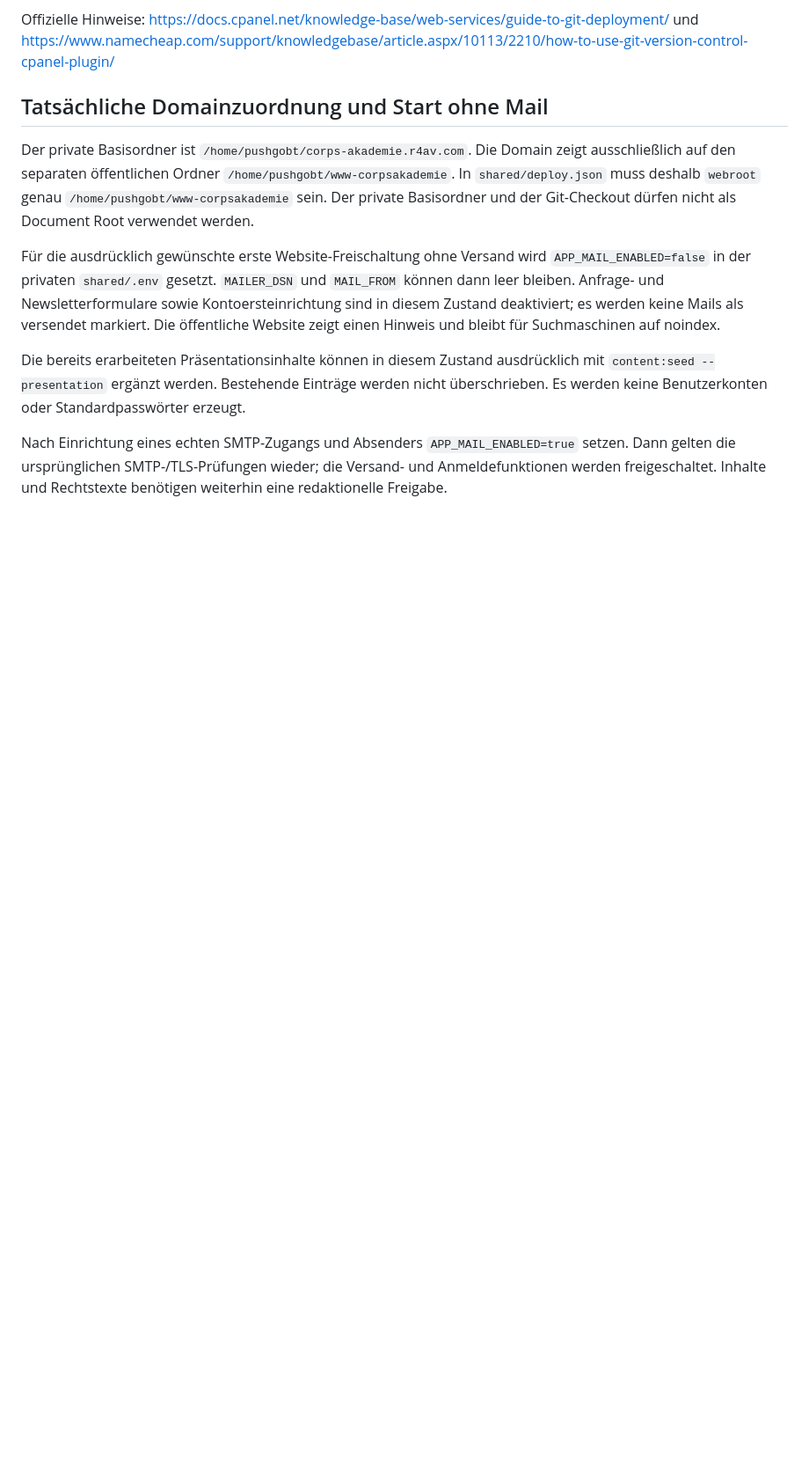
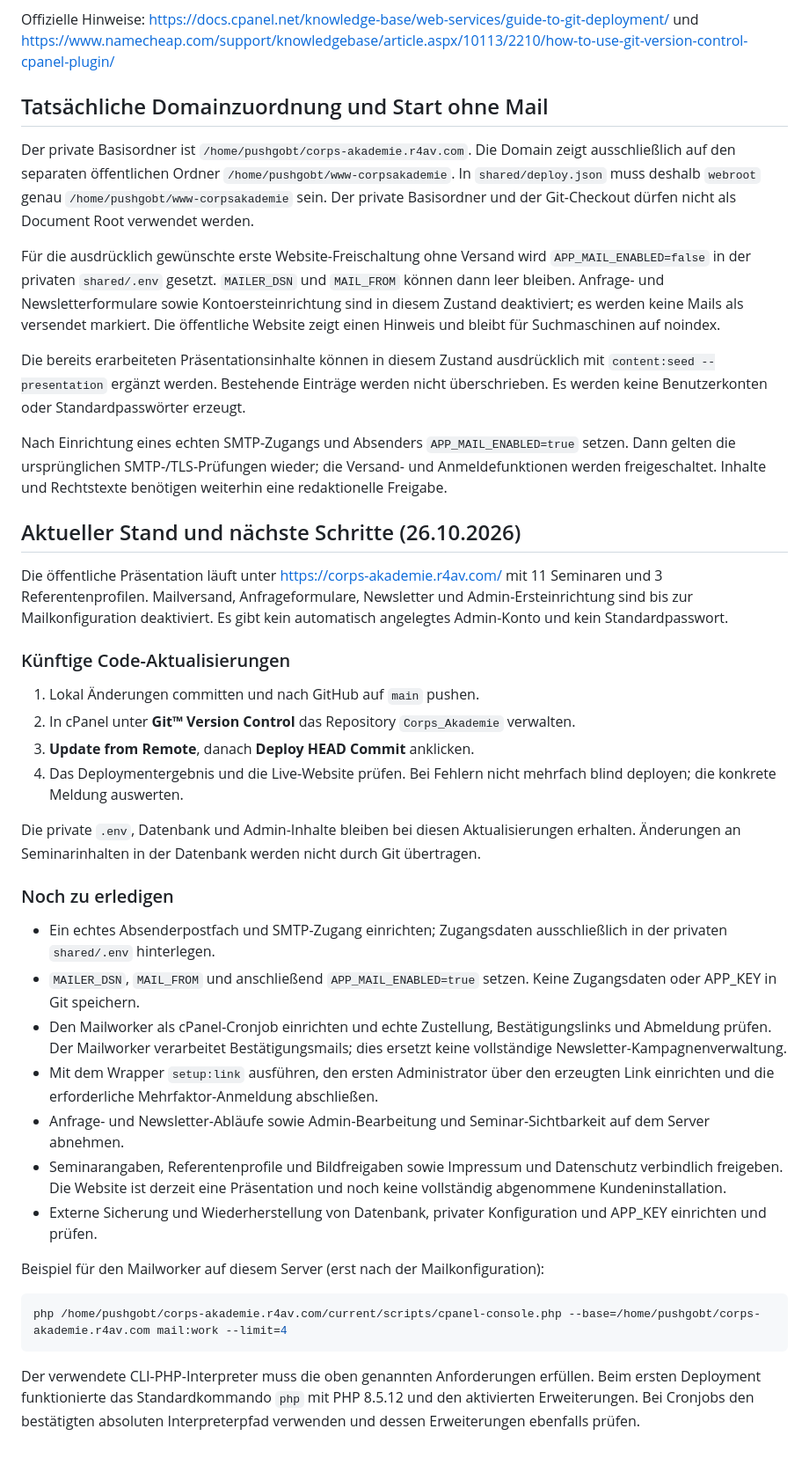
Before and after one commit to moritzkopsch/Corps_Akademie, a Markdown page: docs/NAMECHEAP.md, the part around one of its changes. Shown at 88% size. Drawn GitHub-style; blank space fills up the shorter version.

Commit message:
Dokumentiere Namecheap-Livestand und offene Einrichtungsschritte

````diff
--- a/docs/NAMECHEAP.md
+++ b/docs/NAMECHEAP.md
@@ -59,3 +59,34 @@ Für die ausdrücklich gewünschte erste Website-Freischaltung ohne Versand wird
 Die bereits erarbeiteten Präsentationsinhalte können in diesem Zustand ausdrücklich mit `content:seed --presentation` ergänzt werden. Bestehende Einträge werden nicht überschrieben. Es werden keine Benutzerkonten oder Standardpasswörter erzeugt.
 
 Nach Einrichtung eines echten SMTP-Zugangs und Absenders `APP_MAIL_ENABLED=true` setzen. Dann gelten die ursprünglichen SMTP-/TLS-Prüfungen wieder; die Versand- und Anmeldefunktionen werden freigeschaltet. Inhalte und Rechtstexte benötigen weiterhin eine redaktionelle Freigabe.
+
+## Aktueller Stand und nächste Schritte (26.10.2026)
+
+Die öffentliche Präsentation läuft unter https://corps-akademie.r4av.com/ mit 11 Seminaren und 3 Referentenprofilen. Mailversand, Anfrageformulare, Newsletter und Admin-Ersteinrichtung sind bis zur Mailkonfiguration deaktiviert. Es gibt kein automatisch angelegtes Admin-Konto und kein Standardpasswort.
+
+### Künftige Code-Aktualisierungen
+
+1. Lokal Änderungen committen und nach GitHub auf `main` pushen.
+2. In cPanel unter **Git™ Version Control** das Repository `Corps_Akademie` verwalten.
+3. **Update from Remote**, danach **Deploy HEAD Commit** anklicken.
+4. Das Deploymentergebnis und die Live-Website prüfen. Bei Fehlern nicht mehrfach blind deployen; die konkrete Meldung auswerten.
+
+Die private `.env`, Datenbank und Admin-Inhalte bleiben bei diesen Aktualisierungen erhalten. Änderungen an Seminarinhalten in der Datenbank werden nicht durch Git übertragen.
+
+### Noch zu erledigen
+
+- Ein echtes Absenderpostfach und SMTP-Zugang einrichten; Zugangsdaten ausschließlich in der privaten `shared/.env` hinterlegen.
+- `MAILER_DSN`, `MAIL_FROM` und anschließend `APP_MAIL_ENABLED=true` setzen. Keine Zugangsdaten oder APP_KEY in Git speichern.
+- Den Mailworker als cPanel-Cronjob einrichten und echte Zustellung, Bestätigungslinks und Abmeldung prüfen. Der Mailworker verarbeitet Bestätigungsmails; dies ersetzt keine vollständige Newsletter-Kampagnenverwaltung.
+- Mit dem Wrapper `setup:link` ausführen, den ersten Administrator über den erzeugten Link einrichten und die erforderliche Mehrfaktor-Anmeldung abschließen.
+- Anfrage- und Newsletter-Abläufe sowie Admin-Bearbeitung und Seminar-Sichtbarkeit auf dem Server abnehmen.
+- Seminarangaben, Referentenprofile und Bildfreigaben sowie Impressum und Datenschutz verbindlich freigeben. Die Website ist derzeit eine Präsentation und noch keine vollständig abgenommene Kundeninstallation.
+- Externe Sicherung und Wiederherstellung von Datenbank, privater Konfiguration und APP_KEY einrichten und prüfen.
+
+Beispiel für den Mailworker auf diesem Server (erst nach der Mailkonfiguration):
+
+```bash
+php /home/pushgobt/corps-akademie.r4av.com/current/scripts/cpanel-console.php --base=/home/pushgobt/corps-akademie.r4av.com mail:work --limit=4
+```
+
+Der verwendete CLI-PHP-Interpreter muss die oben genannten Anforderungen erfüllen. Beim ersten Deployment funktionierte das Standardkommando `php` mit PHP 8.5.12 und den aktivierten Erweiterungen. Bei Cronjobs den bestätigten absoluten Interpreterpfad verwenden und dessen Erweiterungen ebenfalls prüfen.
````
Also changed, not shown: other parts of docs/NAMECHEAP.md (+2 -2 lines).
